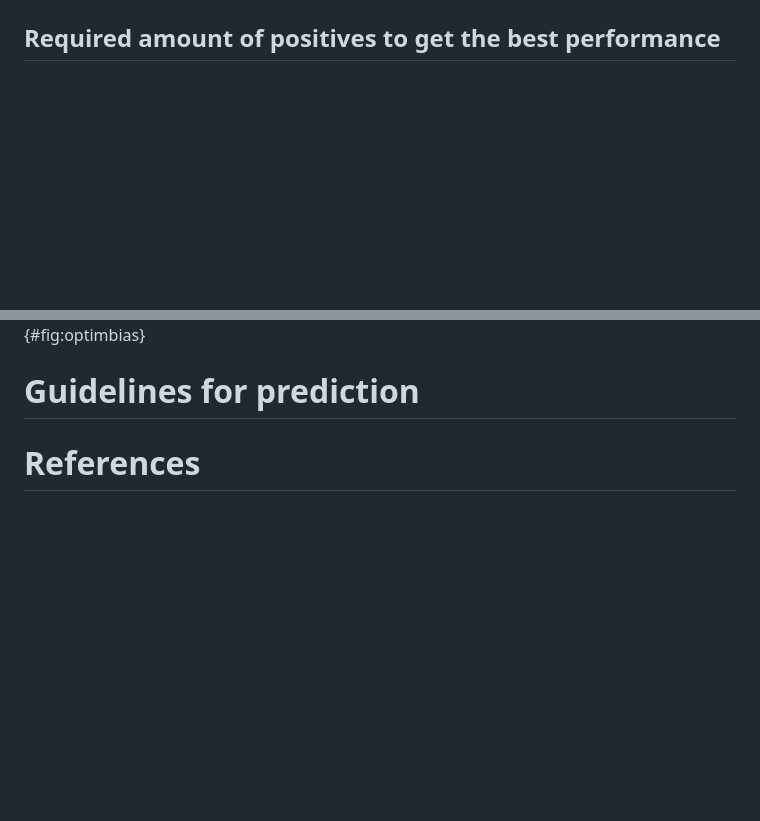
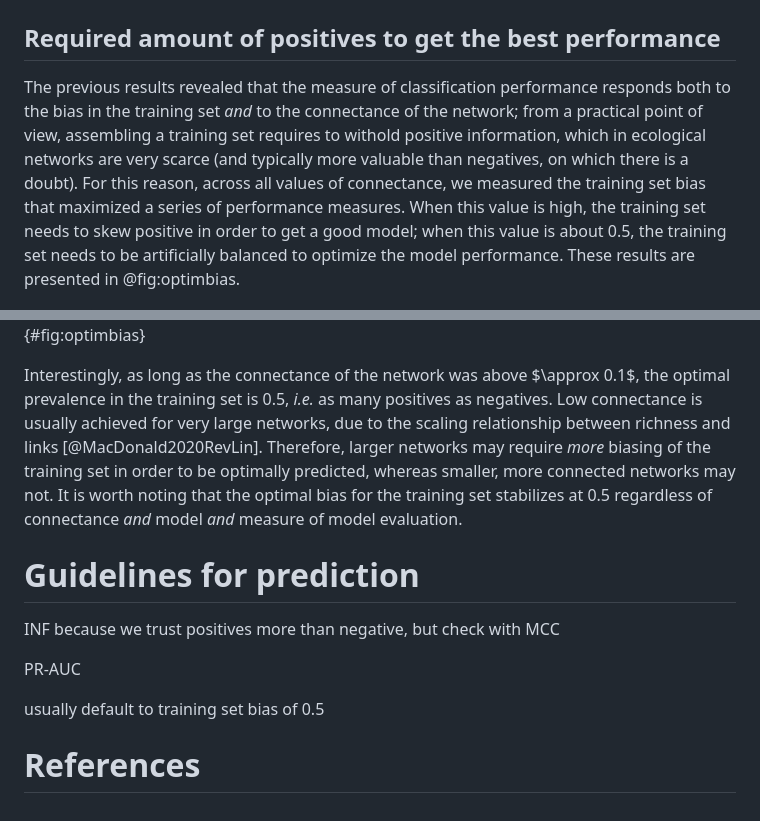
Before and after one commit to PoisotLab/ms_networkary_classifiers, a Markdown page: README.md, 2 parts joined by grey strips. GitHub-like rendering; blank space fills up the shorter version.

```diff
--- a/README.md
+++ b/README.md
@@ -309,7 +335,34 @@ imbalanced).
 ## Required amount of positives to get the best performance
+
+The previous results revealed that the measure of classification performance
+responds both to the bias in the training set *and* to the connectance of the
+network; from a practical point of view, assembling a training set requires to
+withold positive information, which in ecological networks are very scarce (and
+typically more valuable than negatives, on which there is a doubt). For this
+reason, across all values of connectance, we measured the training set bias that
+maximized a series of performance measures. When this value is high, the
+training set needs to skew positive in order to get a good model; when this
+value is about 0.5, the training set needs to be artificially balanced to
+optimize the model performance. These results are presented in @fig:optimbias.
 
 ![TODO](figures/optim_mcc_inf.png){#fig:optimbias}
 
+Interestingly, as long as the connectance of the network was above $\approx
+0.1$, the optimal prevalence in the training set is 0.5, *i.e.* as many
+positives as negatives. Low connectance is usually achieved for very large
+networks, due to the scaling relationship between richness and links
+[@MacDonald2020RevLin]. Therefore, larger networks may require *more* biasing of
+the training set in order to be optimally predicted, whereas smaller, more
+connected networks may not. It is worth noting that the optimal bias for the
+training set stabilizes at 0.5 regardless of connectance *and* model *and*
+measure of model evaluation.
 # Guidelines for prediction
 
+INF because we trust positives more than negative, but check with MCC
+
+PR-AUC
+
+usually default to training set bias of 0.5
+
+
 # References
```
Also changed, not shown: other parts of README.md (+26 -0 lines), figures/bias_co.png (added), figures/bias_mcc_inf.png, figures/bias_pt.png (added), figures/bias_roc_pr.png, figures/optim_bias.png, 3 other files.
